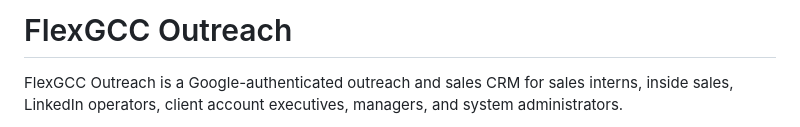
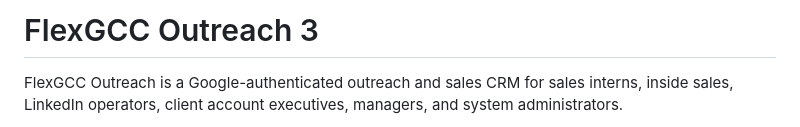
Before and after one commit to operation-flexgcc/Leadgen_System, a Markdown page: README.md, the part around the change. Rendered like a GitHub page.

```diff
--- a/README.md
+++ b/README.md
@@ -1,4 +1,4 @@
-# FlexGCC Outreach
+# FlexGCC Outreach 3
 
 FlexGCC Outreach is a Google-authenticated outreach and sales CRM for sales interns, inside sales, LinkedIn operators, client account executives, managers, and system administrators.
 
```
